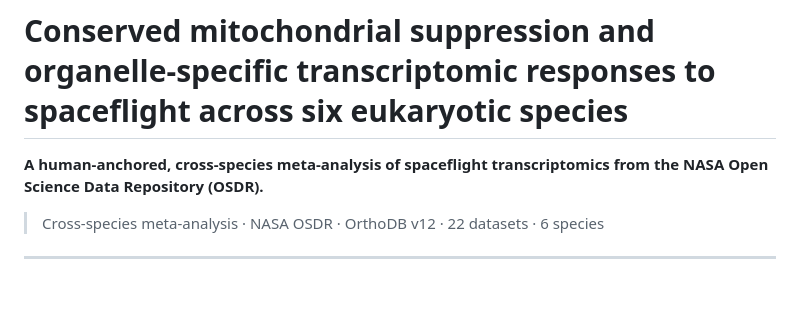
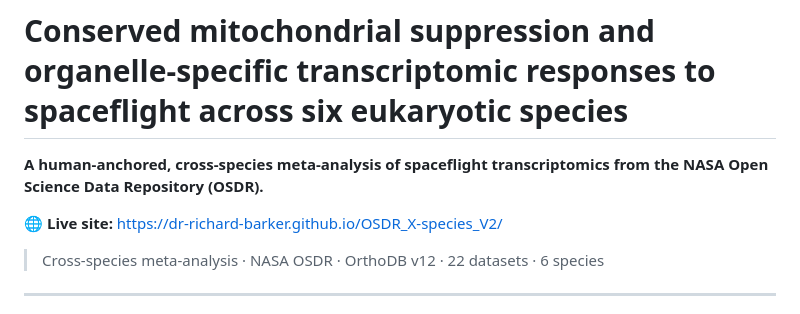
Before and after one commit to dr-richard-barker/OSDR_X-species_V2, a Markdown page: README.md, the part around the change. Drawn GitHub-style; blank space fills up the shorter version.

Commit message:
README: add link to the live GitHub Pages site
Co-Authored-By: Claude Fable 5 <noreply@anthropic.com>

```diff
--- a/README.md
+++ b/README.md
@@ -1,6 +1,8 @@
 # Conserved mitochondrial suppression and organelle-specific transcriptomic responses to spaceflight across six eukaryotic species
 
 **A human-anchored, cross-species meta-analysis of spaceflight transcriptomics from the NASA Open Science Data Repository (OSDR).**
+
+🌐 **Live site:** https://dr-richard-barker.github.io/OSDR_X-species_V2/
 
 > Cross-species meta-analysis · NASA OSDR · OrthoDB v12 · 22 datasets · 6 species
 
```
